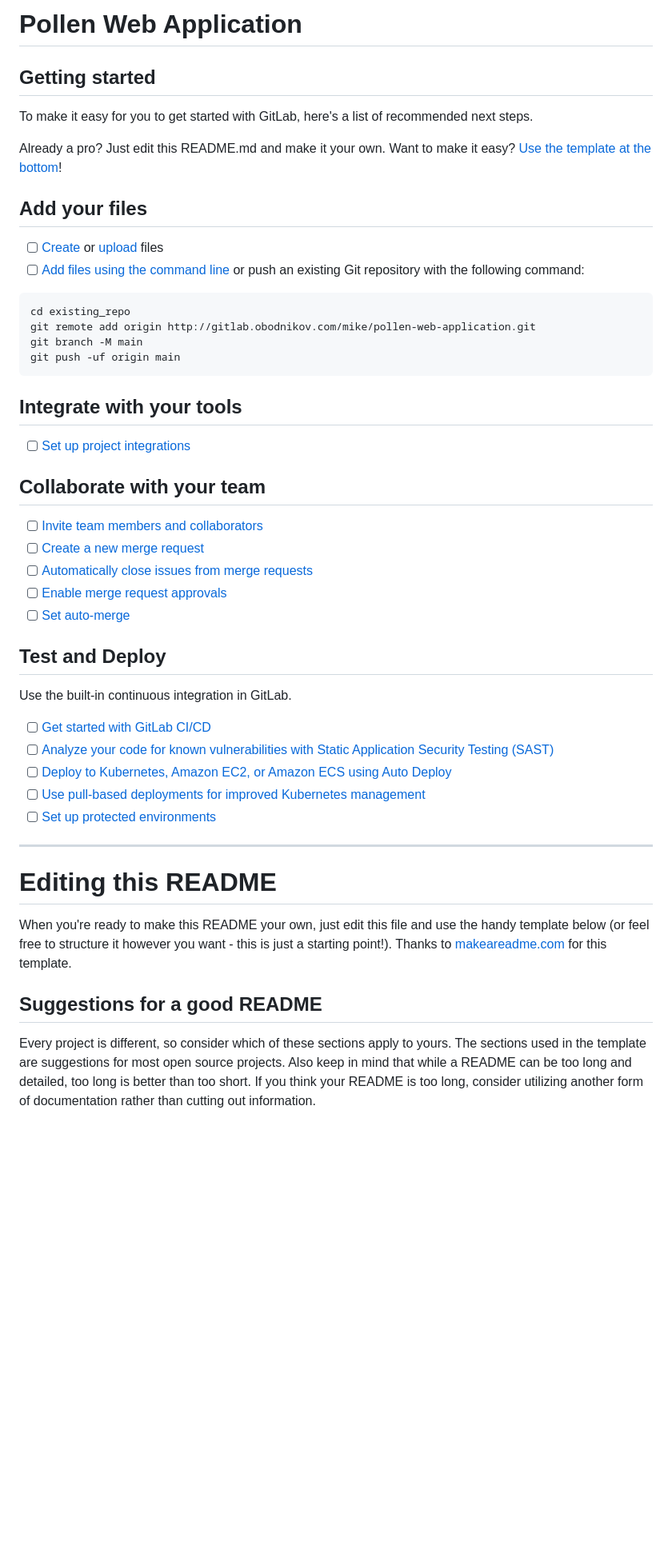
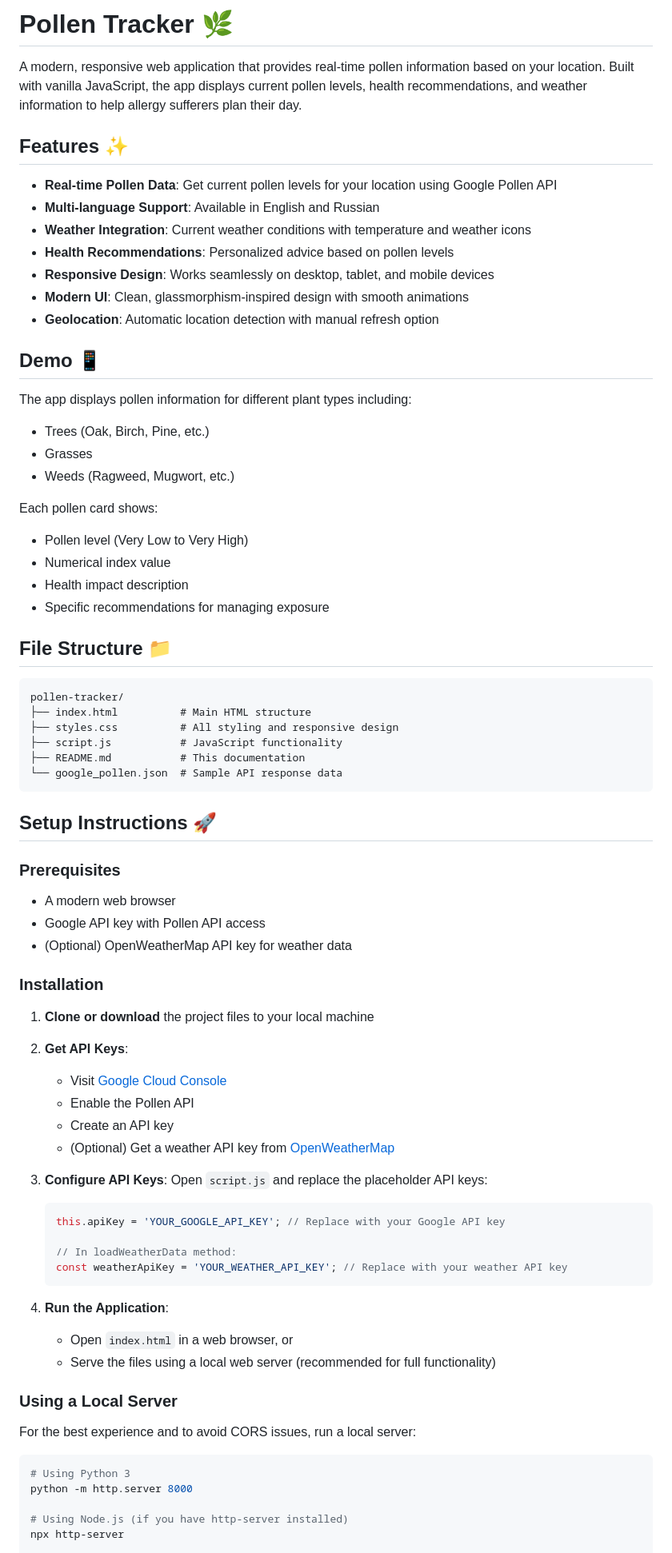
Before and after one commit to obodnikov/pollen-web-application, a Markdown page: README.md, the part around the change printed below. Shown: that part at 80% size. GitHub-like rendering; blank space fills up the shorter version.

````diff
--- a/README.md
+++ b/README.md
@@ -1,54 +1,79 @@
-# Pollen Web Application
+# Pollen Tracker 🌿
 
+A modern, responsive web application that provides real-time pollen information based on your location. Built with vanilla JavaScript, the app displays current pollen levels, health recommendations, and weather information to help allergy sufferers plan their day.
 
+## Features ✨
 
-## Getting started
+- **Real-time Pollen Data**: Get current pollen levels for your location using Google Pollen API
+- **Multi-language Support**: Available in English and Russian
+- **Weather Integration**: Current weather conditions with temperature and weather icons
+- **Health Recommendations**: Personalized advice based on pollen levels
+- **Responsive Design**: Works seamlessly on desktop, tablet, and mobile devices
+- **Modern UI**: Clean, glassmorphism-inspired design with smooth animations
+- **Geolocation**: Automatic location detection with manual refresh option
 
-To make it easy for you to get started with GitLab, here's a list of recommended next steps.
+## Demo 📱
 
-Already a pro? Just edit this README.md and make it your own. Want to make it easy? [Use the template at the bottom](#editing-this-readme)!
+The app displays pollen information for different plant types including:
+- Trees (Oak, Birch, Pine, etc.)
+- Grasses
+- Weeds (Ragweed, Mugwort, etc.)
 
-## Add your files
+Each pollen card shows:
+- Pollen level (Very Low to Very High)
+- Numerical index value
+- Health impact description
+- Specific recommendations for managing exposure
 
-- [ ] [Create](https://docs.gitlab.com/ee/user/project/repository/web_editor.html#create-a-file) or [upload](https://docs.gitlab.com/ee/user/project/repository/web_editor.html#upload-a-file) files
-- [ ] [Add files using the command line](https://docs.gitlab.com/topics/git/add_files/#add-files-to-a-git-repository) or push an existing Git repository with the following command:
+## File Structure 📁
 
 ```
-cd existing_repo
-git remote add origin http://gitlab.obodnikov.com/mike/pollen-web-application.git
-git branch -M main
-git push -uf origin main
+pollen-tracker/
+├── index.html          # Main HTML structure
+├── styles.css          # All styling and responsive design
+├── script.js           # JavaScript functionality
+├── README.md           # This documentation
+└── google_pollen.json  # Sample API response data
 ```
 
-## Integrate with your tools
+## Setup Instructions 🚀
 
-- [ ] [Set up project integrations](http://gitlab.obodnikov.com/mike/pollen-web-application/-/settings/integrations)
+### Prerequisites
+- A modern web browser
+- Google API key with Pollen API access
+- (Optional) OpenWeatherMap API key for weather data
 
-## Collaborate with your team
+### Installation
 
-- [ ] [Invite team members and collaborators](https://docs.gitlab.com/ee/user/project/members/)
-- [ ] [Create a new merge request](https://docs.gitlab.com/ee/user/project/merge_requests/creating_merge_requests.html)
-- [ ] [Automatically close issues from merge requests](https://docs.gitlab.com/ee/user/project/issues/managing_issues.html#closing-issues-automatically)
-- [ ] [Enable merge request approvals](https://docs.gitlab.com/ee/user/project/merge_requests/approvals/)
-- [ ] [Set auto-merge](https://docs.gitlab.com/user/project/merge_requests/auto_merge/)
+1. **Clone or download** the project files to your local machine
 
-## Test and Deploy
+2. **Get API Keys**:
+   - Visit [Google Cloud Console](https://console.cloud.google.com/)
+   - Enable the Pollen API
+   - Create an API key
+   - (Optional) Get a weather API key from [OpenWeatherMap](https://openweathermap.org/api)
 
-Use the built-in continuous integration in GitLab.
+3. **Configure API Keys**:
+   Open `script.js` and replace the placeholder API keys:
+   ```javascript
+   this.apiKey = 'YOUR_GOOGLE_API_KEY'; // Replace with your Google API key
 
-- [ ] [Get started with GitLab CI/CD](https://docs.gitlab.com/ee/ci/quick_start/)
-- [ ] [Analyze your code for known vulnerabilities with Static Application Security Testing (SAST)](https://docs.gitlab.com/ee/user/application_security/sast/)
-- [ ] [Deploy to Kubernetes, Amazon EC2, or Amazon ECS using Auto Deploy](https://docs.gitlab.com/ee/topics/autodevops/requirements.html)
-- [ ] [Use pull-based deployments for improved Kubernetes management](https://docs.gitlab.com/ee/user/clusters/agent/)
-- [ ] [Set up protected environments](https://docs.gitlab.com/ee/ci/environments/protected_environments.html)
+   // In loadWeatherData method:
+   const weatherApiKey = 'YOUR_WEATHER_API_KEY'; // Replace with your weather API key
+   ```
 
-***
+4. **Run the Application**:
+   - Open `index.html` in a web browser, or
+   - Serve the files using a local web server (recommended for full functionality)
 
-# Editing this README
+### Using a Local Server
 
-When you're ready to make this README your own, just edit this file and use the handy template below (or feel free to structure it however you want - this is just a starting point!). Thanks to [makeareadme.com](https://www.makeareadme.com/) for this template.
+For the best experience and to avoid CORS issues, run a local server:
 
-## Suggestions for a good README
+```bash
+# Using Python 3
+python -m http.server 8000
 
-Every project is different, so consider which of these sections apply to yours. The sections used in the template are suggestions for most open source projects. Also keep in mind that while a README can be too long and detailed, too long is better than too short. If you think your README is too long, consider utilizing another form of documentation rather than cutting out information.
+# Using Node.js (if you have http-server installed)
+npx http-server
 
````
Also changed, not shown: other parts of README.md (+94 -26 lines).
